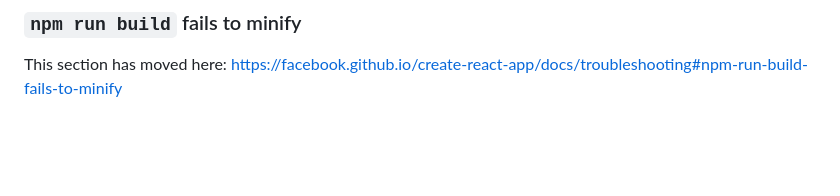
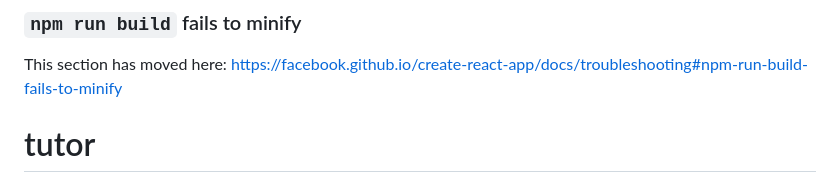
Before and after one commit to zsoliman/tutor, a Markdown page: README.md, the part around the change. Rendered like a GitHub page; blank space fills up the shorter version.

```diff
--- a/README.md
+++ b/README.md
@@ -68,3 +68,4 @@ This section has moved here: [https://facebook.github.io/create-react-app/docs/d
 ### `npm run build` fails to minify
 
 This section has moved here: [https://facebook.github.io/create-react-app/docs/troubleshooting#npm-run-build-fails-to-minify](https://facebook.github.io/create-react-app/docs/troubleshooting#npm-run-build-fails-to-minify)
+# tutor
```
